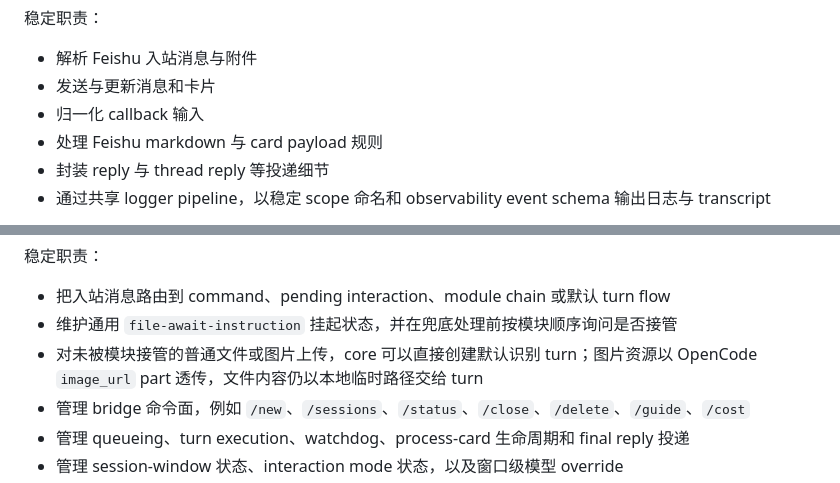
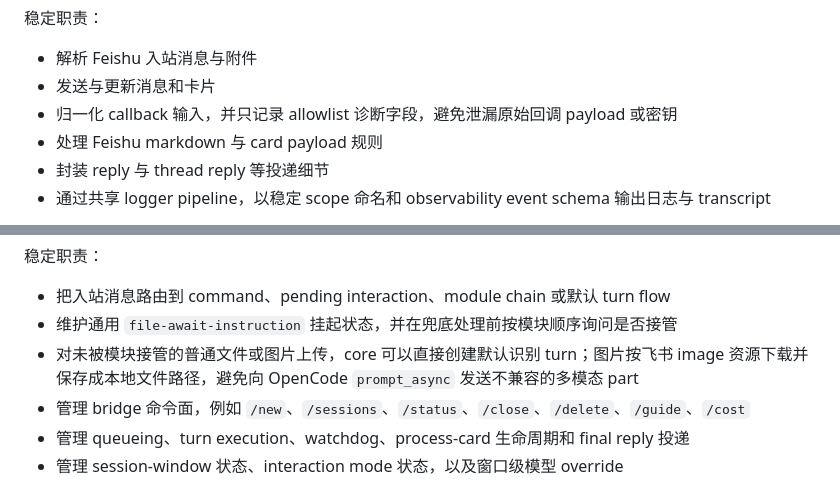
Before and after one commit to Clukay-Fun/feishu-opencode-bridge, a Markdown page: docs/architecture-baseline.md, 2 parts joined by grey strips. GitHub-like rendering.

Commit message:
[codex][docs] Sync architecture baseline notes

```diff
--- a/docs/architecture-baseline.md
+++ b/docs/architecture-baseline.md
@@ -219,7 +219,7 @@ Feishu Transport
 
 - 解析 Feishu 入站消息与附件
 - 发送与更新消息和卡片
-- 归一化 callback 输入
+- 归一化 callback 输入，并只记录 allowlist 诊断字段，避免泄漏原始回调 payload 或密钥
 - 处理 Feishu markdown 与 card payload 规则
 - 封装 reply 与 thread reply 等投递细节
 - 通过共享 logger pipeline，以稳定 scope 命名和 observability event schema 输出日志与 transcript
@@ -250,7 +250,7 @@ Feishu Transport
 
 - 把入站消息路由到 command、pending interaction、module chain 或默认 turn flow
 - 维护通用 `file-await-instruction` 挂起状态，并在兜底处理前按模块顺序询问是否接管
-- 对未被模块接管的普通文件或图片上传，core 可以直接创建默认识别 turn；图片资源以 OpenCode `image_url` part 透传，文件内容仍以本地临时路径交给 turn
+- 对未被模块接管的普通文件或图片上传，core 可以直接创建默认识别 turn；图片按飞书 image 资源下载并保存成本地文件路径，避免向 OpenCode `prompt_async` 发送不兼容的多模态 part
 - 管理 bridge 命令面，例如 `/new`、`/sessions`、`/status`、`/close`、`/delete`、`/guide`、`/cost`
 - 管理 queueing、turn execution、watchdog、process-card 生命周期和 final reply 投递
 - 管理 session-window 状态、interaction mode 状态，以及窗口级模型 override
```
